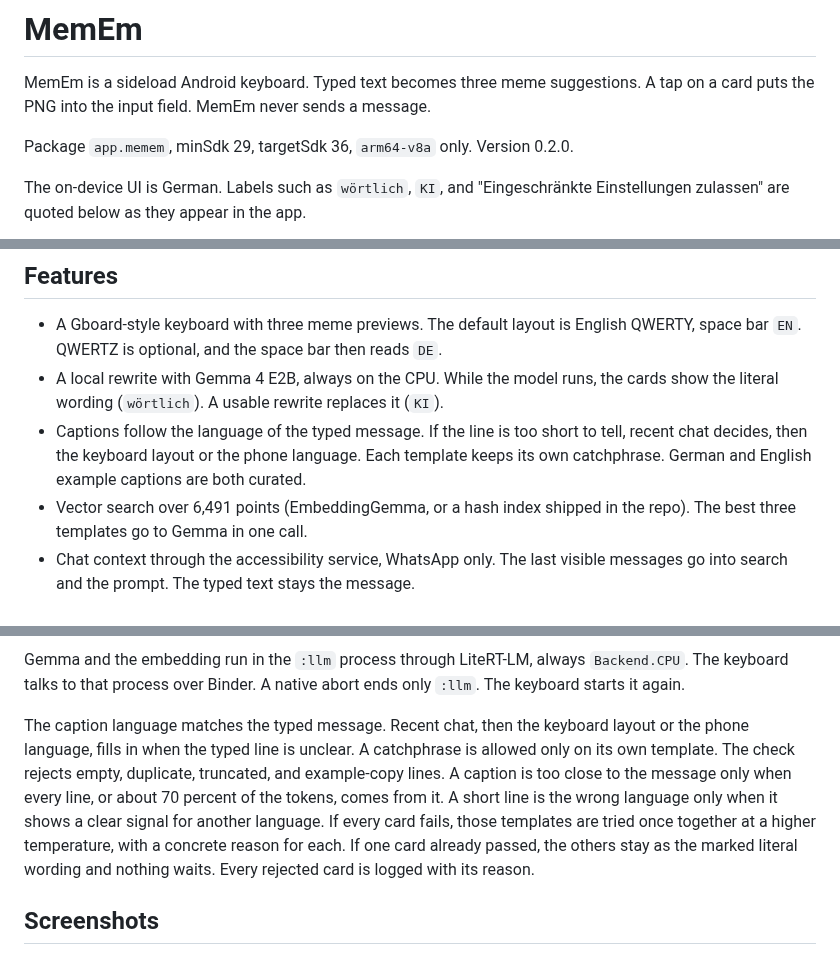
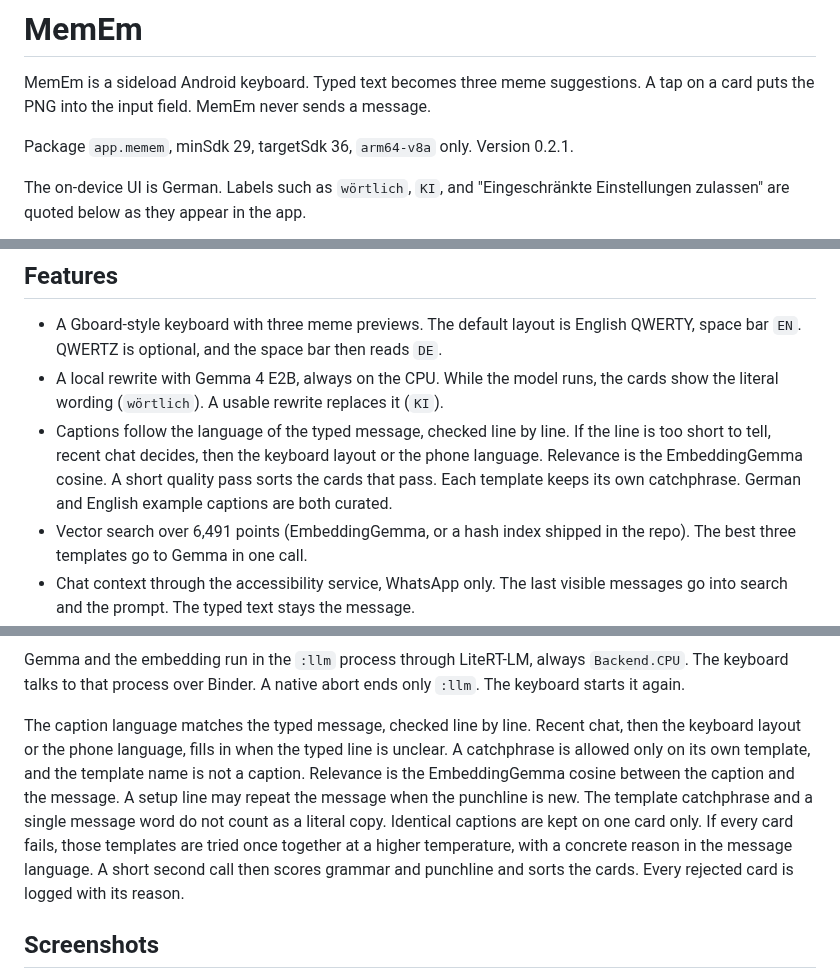
Before and after one commit to slickdajackson/MemEm, a Markdown page: README.md, 3 parts joined by grey strips. Rendered like a GitHub page.

```diff
--- a/README.md
+++ b/README.md
@@ -2,7 +2,7 @@
 
 MemEm is a sideload Android keyboard. Typed text becomes three meme suggestions. A tap on a card puts the PNG into the input field. MemEm never sends a message.
 
-Package `app.memem`, minSdk 29, targetSdk 36, `arm64-v8a` only. Version 0.2.0.
+Package `app.memem`, minSdk 29, targetSdk 36, `arm64-v8a` only. Version 0.2.1.
 
 The on-device UI is German. Labels such as `wörtlich`, `KI`, and "Eingeschränkte Einstellungen zulassen" are quoted below as they appear in the app.
 
@@ -14,7 +14,7 @@ The on-device UI is German. Labels such as `wörtlich`, `KI`, and "Eingeschränk
 
 * A Gboard-style keyboard with three meme previews. The default layout is English QWERTY, space bar `EN`. QWERTZ is optional, and the space bar then reads `DE`.
 * A local rewrite with Gemma 4 E2B, always on the CPU. While the model runs, the cards show the literal wording (`wörtlich`). A usable rewrite replaces it (`KI`).
-* Captions follow the language of the typed message. If the line is too short to tell, recent chat decides, then the keyboard layout or the phone language. Each template keeps its own catchphrase. German and English example captions are both curated.
+* Captions follow the language of the typed message, checked line by line. If the line is too short to tell, recent chat decides, then the keyboard layout or the phone language. Relevance is the EmbeddingGemma cosine. A short quality pass sorts the cards that pass. Each template keeps its own catchphrase. German and English example captions are both curated.
 * Vector search over 6,491 points (EmbeddingGemma, or a hash index shipped in the repo). The best three templates go to Gemma in one call.
 * Chat context through the accessibility service, WhatsApp only. The last visible messages go into search and the prompt. The typed text stays the message.
 * Insert via the clipboard (`content://` from the FileProvider) and, when the field accepts images, via commit-content. If the keyboard does not report success, `ACTION_PASTE` runs on the WhatsApp field. Share is last. The send button is never pressed.
@@ -54,7 +54,7 @@ flowchart TD
 
 Gemma and the embedding run in the `:llm` process through LiteRT-LM, always `Backend.CPU`. The keyboard talks to that process over Binder. A native abort ends only `:llm`. The keyboard starts it again.
 
-The caption language matches the typed message. Recent chat, then the keyboard layout or the phone language, fills in when the typed line is unclear. A catchphrase is allowed only on its own template. The check rejects empty, duplicate, truncated, and example-copy lines. A caption is too close to the message only when every line, or about 70 percent of the tokens, comes from it. A short line is the wrong language only when it shows a clear signal for another language. If every card fails, those templates are tried once together at a higher temperature, with a concrete reason for each. If one card already passed, the others stay as the marked literal wording and nothing waits. Every rejected card is logged with its reason.
+The caption language matches the typed message, checked line by line. Recent chat, then the keyboard layout or the phone language, fills in when the typed line is unclear. A catchphrase is allowed only on its own template, and the template name is not a caption. Relevance is the EmbeddingGemma cosine between the caption and the message. A setup line may repeat the message when the punchline is new. The template catchphrase and a single message word do not count as a literal copy. Identical captions are kept on one card only. If every card fails, those templates are tried once together at a higher temperature, with a concrete reason in the message language. A short second call then scores grammar and punchline and sorts the cards. Every rejected card is logged with its reason.
 
 ## Screenshots
 
```
Also changed, not shown: other parts of README.md (+1 -1 lines), docs/images/hauptansicht.png, 13 other files.
